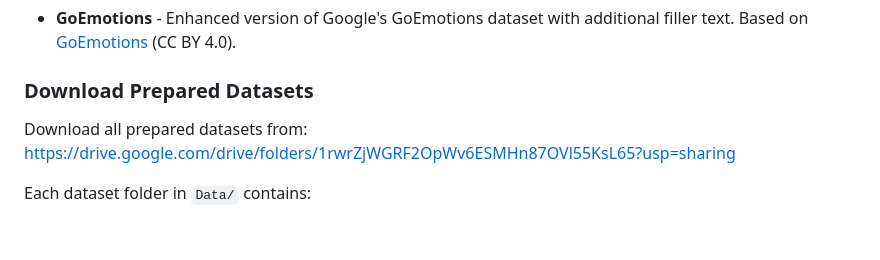
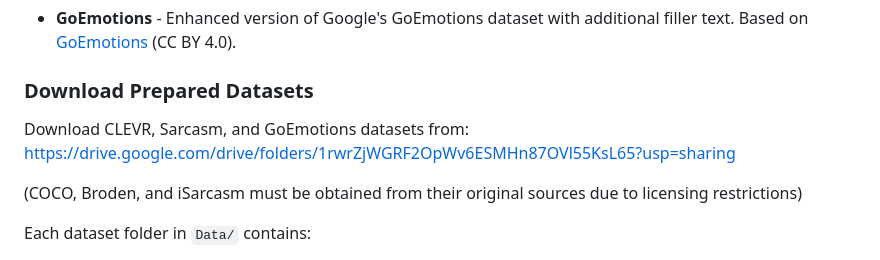
Before and after one commit to BrachioLab/SuperActivators, a Markdown page: README.md, the part around the change. GitHub-like rendering; blank space fills up the shorter version.

Commit message:
Clarify which datasets are available for download
- Specified Google Drive link contains only CLEVR, Sarcasm, and GoEmotions
- Added note that COCO, Broden, and iSarcasm must be obtained from original sources
- Clarified licensing restrictions

```diff
--- a/README.md
+++ b/README.md
@@ -49,7 +49,9 @@ This codebase is designed to work with the following datasets:
 
 ### Download Prepared Datasets
 
-Download all prepared datasets from: https://drive.google.com/drive/folders/1rwrZjWGRF2OpWv6ESMHn87OVl55KsL65?usp=sharing
+Download CLEVR, Sarcasm, and GoEmotions datasets from: https://drive.google.com/drive/folders/1rwrZjWGRF2OpWv6ESMHn87OVl55KsL65?usp=sharing
+
+(COCO, Broden, and iSarcasm must be obtained from their original sources due to licensing restrictions)
 
 Each dataset folder in `Data/` contains:
 - `metadata.csv` - Sample identifiers, concept/label information, and file paths
```
